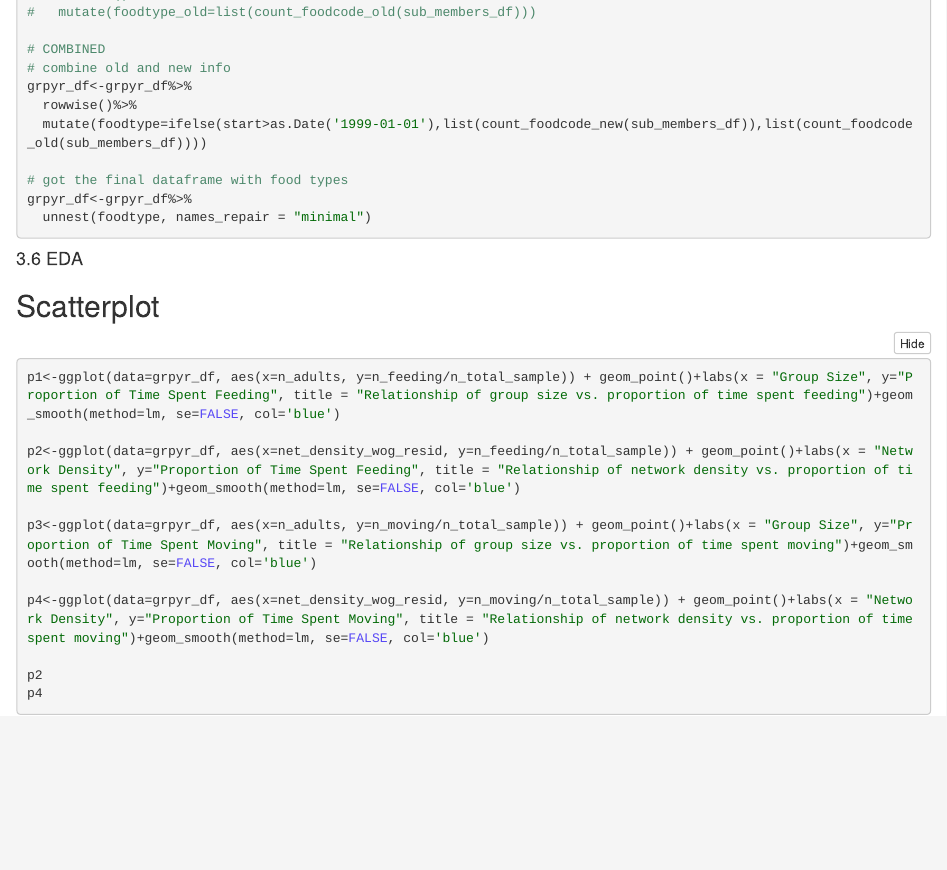
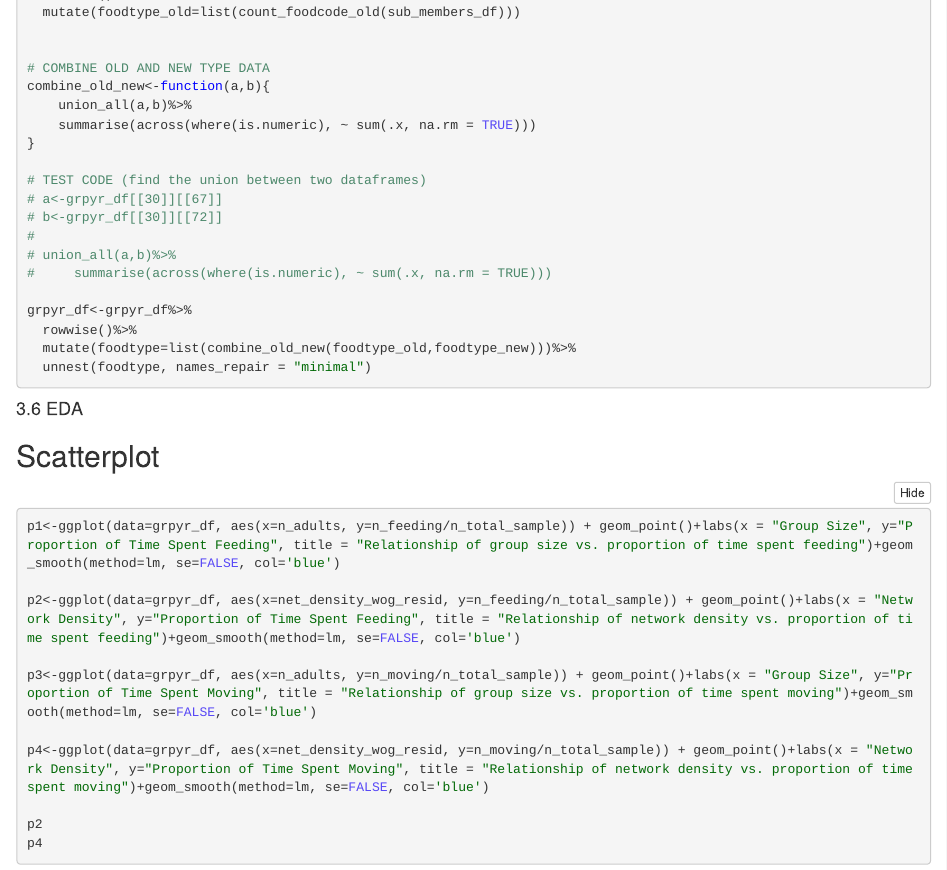
Before and after one commit to oliviafan0703/Alberts-Lab, an R Markdown document (Grp_Soc_Code.Rmd): the page in a window 1100 px wide, from 3070 px down before the commit and from 12480 px down after it, so that both start at the same text. The pictures show the output file Grp_Soc_Code.nb.html that the author committed with the source, opened offline.

Commit message:
fixed combining old and new dataframes

````diff
--- a/Grp_Soc_Code.Rmd
+++ b/Grp_Soc_Code.Rmd
@@ -672,13 +669,24 @@ count_foodcode_old<-function(sub_members_df){
-#   mutate(foodtype_old=list(count_foodcode_old(sub_members_df)))
-
-# COMBINED
-# combine old and new info
 grpyr_df<-grpyr_df%>%
   rowwise()%>%
-  mutate(foodtype=ifelse(start>as.Date('1999-01-01'),list(count_foodcode_new(sub_members_df)),list(count_foodcode_old(sub_members_df))))
+  mutate(foodtype_old=list(count_foodcode_old(sub_members_df)))
 
-# got the final dataframe with food types
+
+# COMBINE OLD AND NEW TYPE DATA
+combine_old_new<-function(a,b){
+    union_all(a,b)%>%
+    summarise(across(where(is.numeric), ~ sum(.x, na.rm = TRUE)))
+}
+
+# TEST CODE (find the union between two dataframes)
+# a<-grpyr_df[[30]][[67]]
+# b<-grpyr_df[[30]][[72]]
+#
+# union_all(a,b)%>%
+#     summarise(across(where(is.numeric), ~ sum(.x, na.rm = TRUE)))
+
 grpyr_df<-grpyr_df%>%
+  rowwise()%>%
+  mutate(foodtype=list(combine_old_new(foodtype_old,foodtype_new)))%>%
   unnest(foodtype, names_repair = "minimal")
 ```
 
````
Also changed, not shown: Grp_Soc_Code.nb.html, Grp_Soc_Code.Rmd (11 more changed lines).
